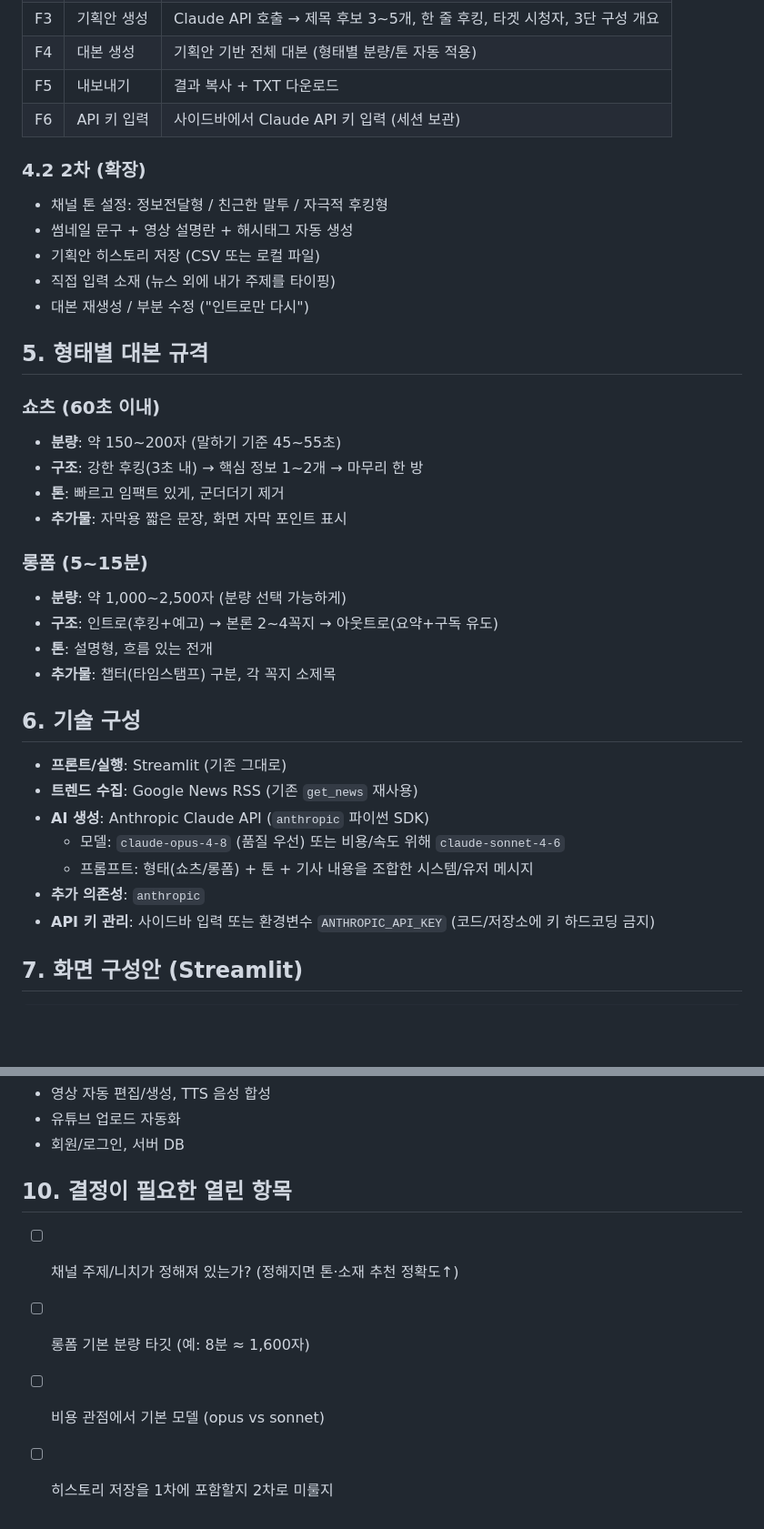
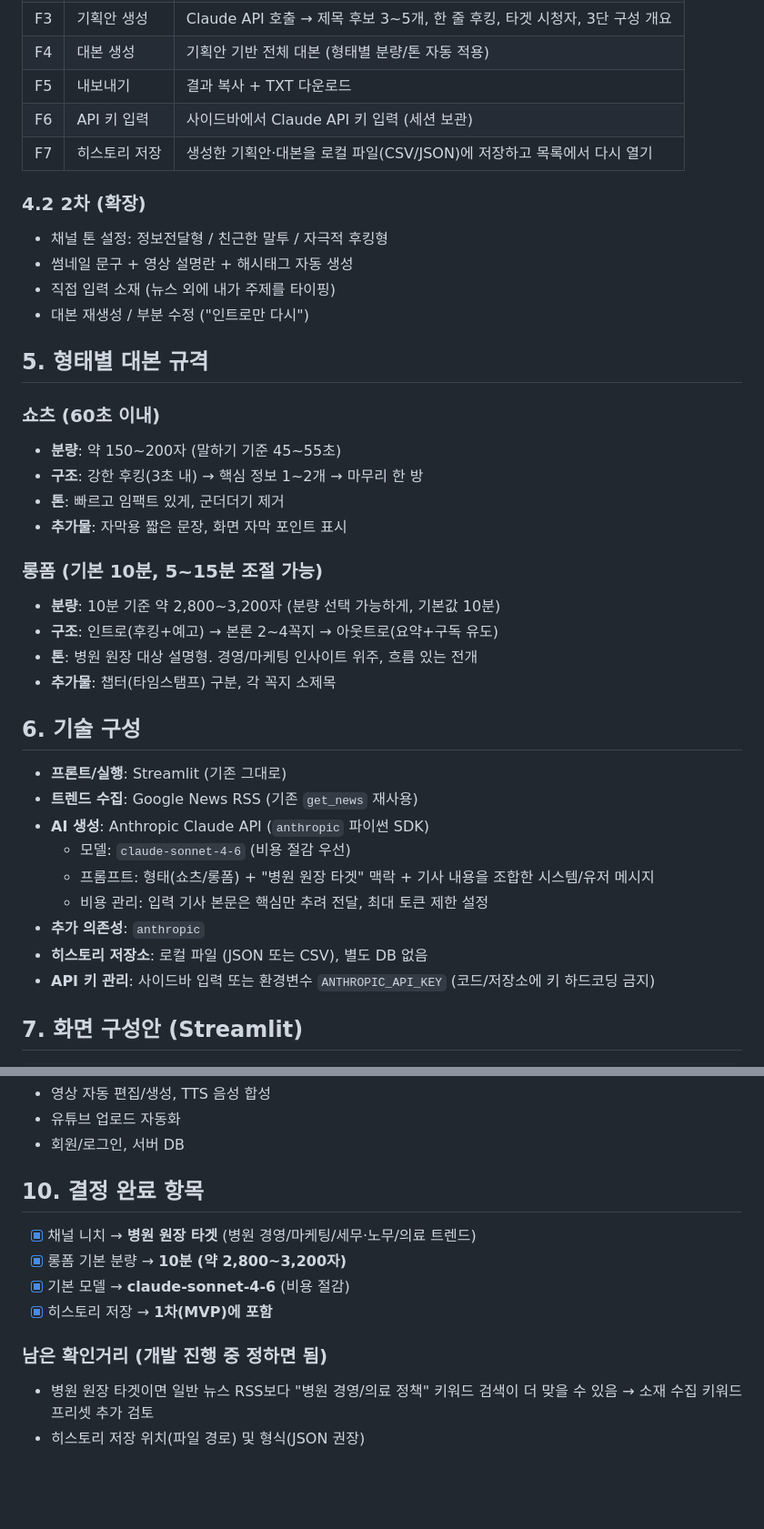
Before and after one commit to kanghyeonjoon/trendmaster, a Markdown page: docs/기획서.md, 2 parts joined by grey strips. Shown at 91% size. GitHub-like rendering; blank space fills up the shorter version.

Commit message:
기획: 확정 방향 반영 (병원 원장 타겟, 롱폼 10분, sonnet, 히스토리 1차 포함)

```diff
--- a/docs/기획서.md
+++ b/docs/기획서.md
@@ -43,12 +50,12 @@
 | F4 | 대본 생성 | 기획안 기반 전체 대본 (형태별 분량/톤 자동 적용) |
 | F5 | 내보내기 | 결과 복사 + TXT 다운로드 |
 | F6 | API 키 입력 | 사이드바에서 Claude API 키 입력 (세션 보관) |
+| F7 | 히스토리 저장 | 생성한 기획안·대본을 로컬 파일(CSV/JSON)에 저장하고 목록에서 다시 열기 |
 
 ### 4.2 2차 (확장)
 
 - 채널 톤 설정: 정보전달형 / 친근한 말투 / 자극적 후킹형
 - 썸네일 문구 + 영상 설명란 + 해시태그 자동 생성
-- 기획안 히스토리 저장 (CSV 또는 로컬 파일)
 - 직접 입력 소재 (뉴스 외에 내가 주제를 타이핑)
 - 대본 재생성 / 부분 수정 ("인트로만 다시")
 
@@ -60,10 +67,10 @@
 - **톤**: 빠르고 임팩트 있게, 군더더기 제거
 - **추가물**: 자막용 짧은 문장, 화면 자막 포인트 표시
 
-### 롱폼 (5~15분)
-- **분량**: 약 1,000~2,500자 (분량 선택 가능하게)
+### 롱폼 (기본 10분, 5~15분 조절 가능)
+- **분량**: 10분 기준 약 2,800~3,200자 (분량 선택 가능하게, 기본값 10분)
 - **구조**: 인트로(후킹+예고) → 본론 2~4꼭지 → 아웃트로(요약+구독 유도)
-- **톤**: 설명형, 흐름 있는 전개
+- **톤**: 병원 원장 대상 설명형. 경영/마케팅 인사이트 위주, 흐름 있는 전개
 - **추가물**: 챕터(타임스탬프) 구분, 각 꼭지 소제목
 
 ## 6. 기술 구성
@@ -71,9 +78,11 @@
 - **프론트/실행**: Streamlit (기존 그대로)
 - **트렌드 수집**: Google News RSS (기존 `get_news` 재사용)
 - **AI 생성**: Anthropic Claude API (`anthropic` 파이썬 SDK)
-  - 모델: `claude-opus-4-8` (품질 우선) 또는 비용/속도 위해 `claude-sonnet-4-6`
-  - 프롬프트: 형태(쇼츠/롱폼) + 톤 + 기사 내용을 조합한 시스템/유저 메시지
+  - 모델: `claude-sonnet-4-6` (비용 절감 우선)
+  - 프롬프트: 형태(쇼츠/롱폼) + "병원 원장 타겟" 맥락 + 기사 내용을 조합한 시스템/유저 메시지
+  - 비용 관리: 입력 기사 본문은 핵심만 추려 전달, 최대 토큰 제한 설정
 - **추가 의존성**: `anthropic`
+- **히스토리 저장소**: 로컬 파일 (JSON 또는 CSV), 별도 DB 없음
 - **API 키 관리**: 사이드바 입력 또는 환경변수 `ANTHROPIC_API_KEY` (코드/저장소에 키 하드코딩 금지)
 
 ## 7. 화면 구성안 (Streamlit)
@@ -110,9 +119,14 @@
 - 유튜브 업로드 자동화
 - 회원/로그인, 서버 DB
 
-## 10. 결정이 필요한 열린 항목
+## 10. 결정 완료 항목
 
-- [ ] 채널 주제/니치가 정해져 있는가? (정해지면 톤·소재 추천 정확도↑)
-- [ ] 롱폼 기본 분량 타깃 (예: 8분 ≈ 1,600자)
-- [ ] 비용 관점에서 기본 모델 (opus vs sonnet)
-- [ ] 히스토리 저장을 1차에 포함할지 2차로 미룰지
+- [x] 채널 니치 → **병원 원장 타겟** (병원 경영/마케팅/세무·노무/의료 트렌드)
+- [x] 롱폼 기본 분량 → **10분 (약 2,800~3,200자)**
+- [x] 기본 모델 → **claude-sonnet-4-6** (비용 절감)
+- [x] 히스토리 저장 → **1차(MVP)에 포함**
+
+### 남은 확인거리 (개발 진행 중 정하면 됨)
+
+- 병원 원장 타겟이면 일반 뉴스 RSS보다 "병원 경영/의료 정책" 키워드 검색이 더 맞을 수 있음 → 소재 수집 키워드 프리셋 추가 검토
+- 히스토리 저장 위치(파일 경로) 및 형식(JSON 권장)
```
Also changed, not shown: other parts of docs/기획서.md (+7 -0 lines).
